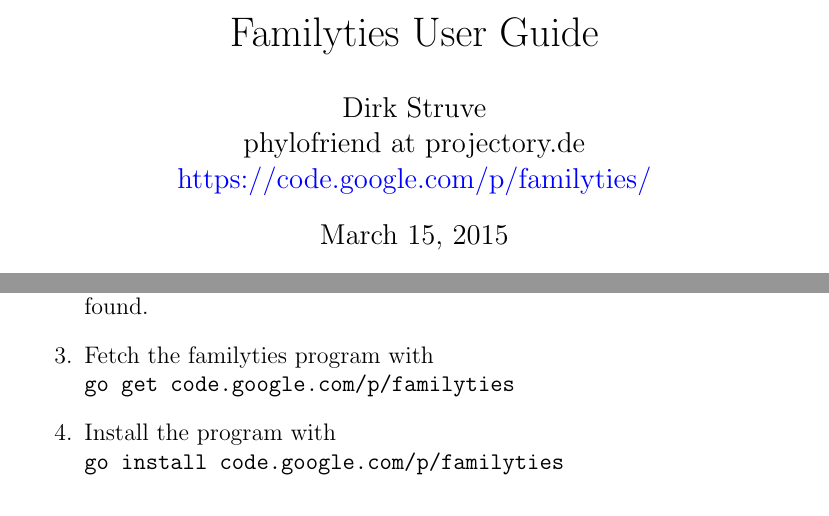
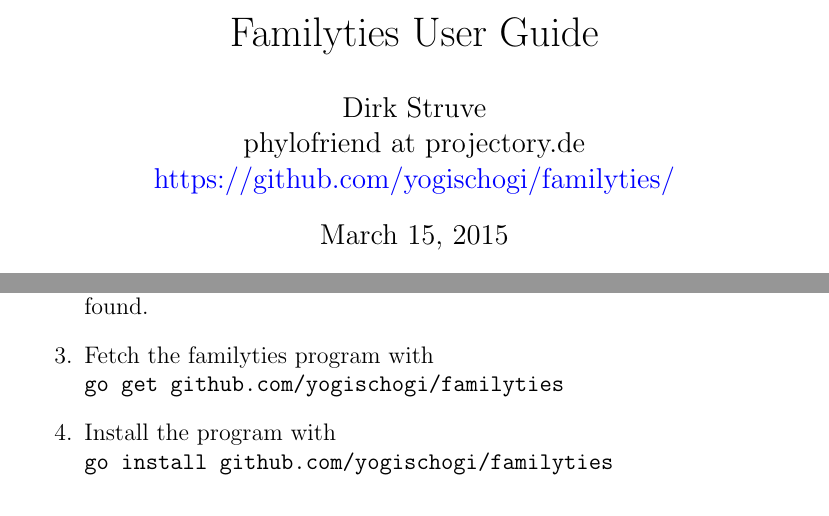
Before and after one commit to yogischogi/familyties, a LaTeX document (doc/familyties.tex): two parts of pages 1 and 3 of 6, joined at a grey line, cut so that both start at the same text. Compiled offline with pdfLaTeX.

Commit message:
Migration to GitHub.

```diff
--- a/doc/familyties.tex
+++ b/doc/familyties.tex
@@ -24,7 +24,7 @@
 \title{Familyties User Guide}
 \author{Dirk Struve\\
 phylofriend at projectory.de\\
-\href{https://code.google.com/p/familyties/}{https://code.google.com/p/familyties/}}
+\href{https://github.com/yogischogi/familyties/}{https://github.com/yogischogi/familyties/}}
 \date{\today}
 \maketitle
 \tableofcontents
@@ -91,9 +91,9 @@
 	include it in your \emph{PATH} so that Go programs can be
 	found.
 \item Fetch the familyties program with\\
-	\texttt{go get code.google.com/p/familyties}
+	\texttt{go get github.com/yogischogi/familyties}
 \item Install the program with\\
-	 \texttt{go install code.google.com/p/familyties}
+	 \texttt{go install github.com/yogischogi/familyties}
 \end{enumerate}
 
 \subsection{FreeBSD, Mac OS X}
```
Also changed, not shown: README.md (added), doc/familyties.pdf, doc/familyties.tex (4 more changed lines), 3 other files.
